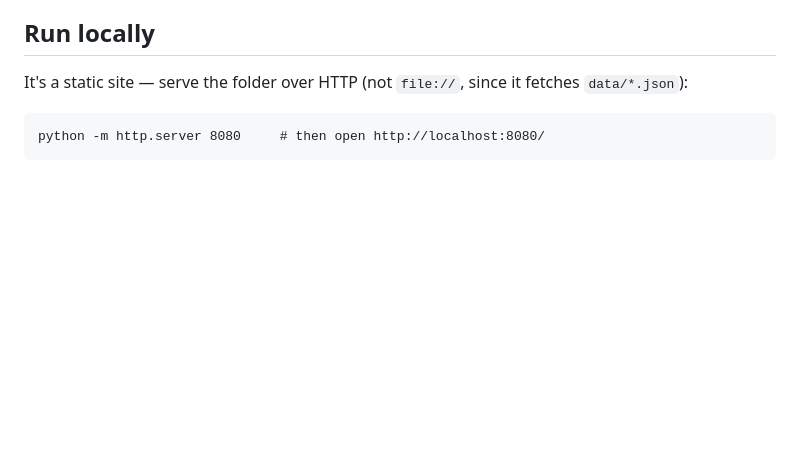
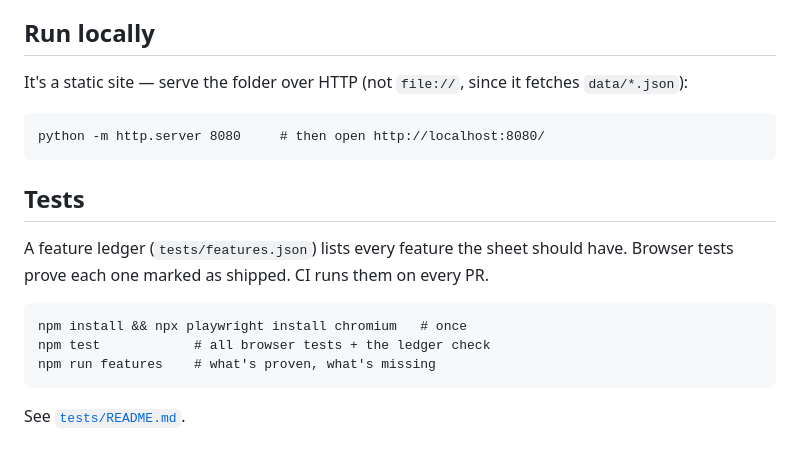
Before and after one commit to The-Data-is-a-lie/Pathfinder-Character-Sheet, a Markdown page: README.md, the part around the change. Drawn GitHub-style; blank space fills up the shorter version.

Commit message:
docs(tests): point README, verify skill and PR template at npm test
Co-Authored-By: Claude Opus 5.5 <noreply@anthropic.com>

````diff
--- a/README.md
+++ b/README.md
@@ -72,3 +72,15 @@ It's a static site — serve the folder over HTTP (not `file://`, since it fetch
 ```
 python -m http.server 8080     # then open http://localhost:8080/
 ```
+
+## Tests
+
+A feature ledger (`tests/features.json`) lists every feature the sheet should have. Browser tests prove each one marked as shipped. CI runs them on every PR.
+
+```
+npm install && npx playwright install chromium   # once
+npm test            # all browser tests + the ledger check
+npm run features    # what's proven, what's missing
+```
+
+See [`tests/README.md`](tests/README.md).
````
Also changed, not shown: .github/pull_request_template.md (added, +10 -0 lines), 1 other file.
